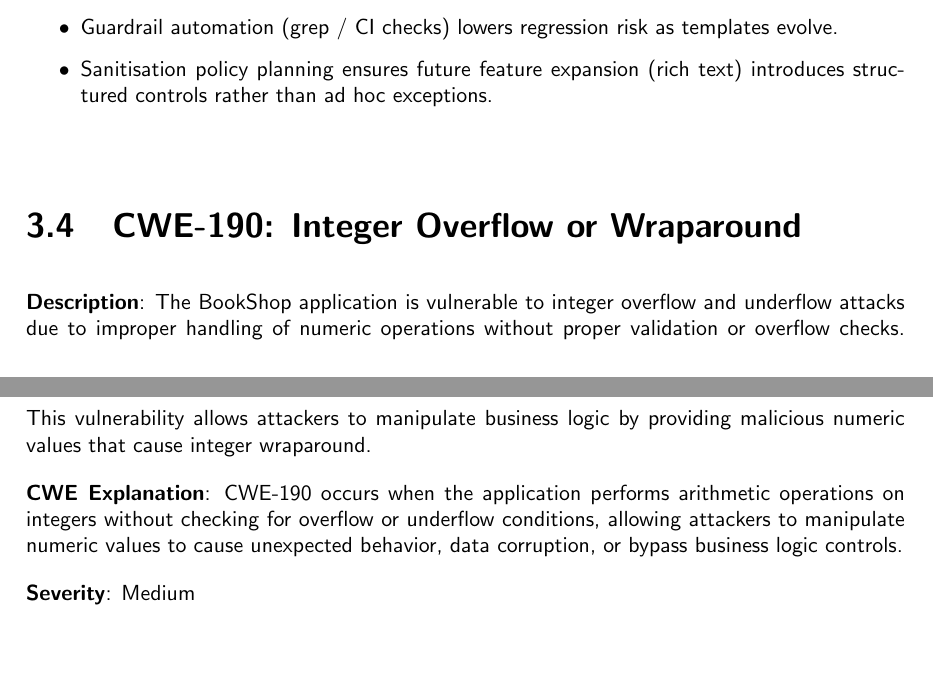
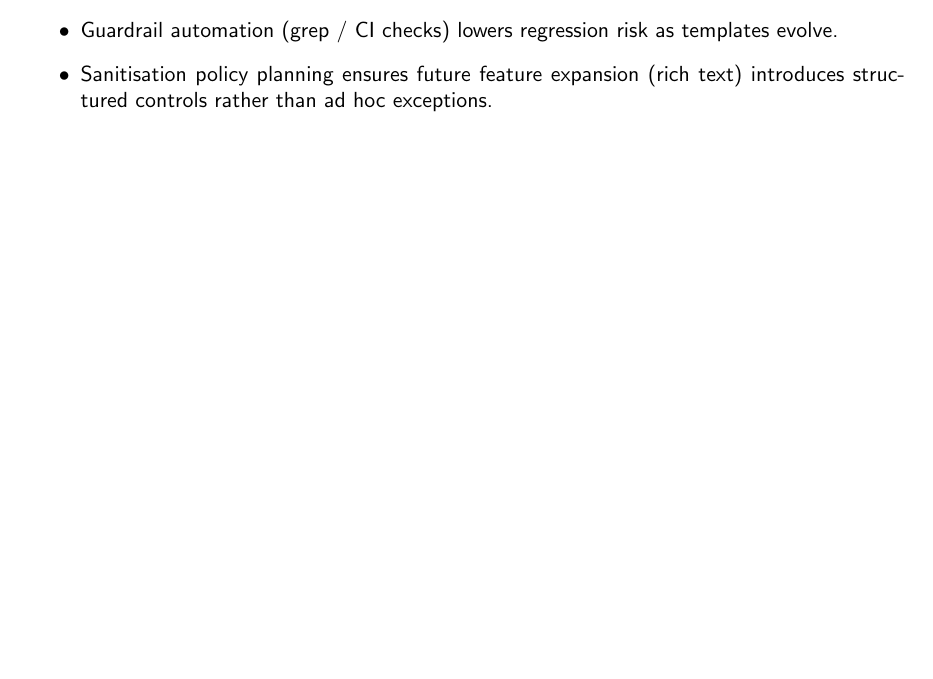
Before and after one commit to lugerbrown/ucdcomp47910-bookshop, a LaTeX thesis (docs/vulnerabilityFixesReport_23202882.tex): two parts of pages 22 and 23 of 31 before the commit and part of page 22 of 30 after it, the two joined at a grey line, cut so that both start at the same text, the shorter picture padded with empty space. Compiled offline with pdfLaTeX.

Commit message:
removed vulnerability template

```diff
--- a/docs/vulnerabilityFixesReport_23202882.tex
+++ b/docs/vulnerabilityFixesReport_23202882.tex
@@ -466,16 +466,6 @@
 \end{itemize}
 
 
-\section{CWE-190: Integer Overflow or Wraparound}
-
-\textbf{Description}: The BookShop application is vulnerable to integer overflow and underflow attacks due to improper handling of numeric operations without proper validation or overflow checks. This vulnerability allows attackers to manipulate business logic by providing malicious numeric values that cause integer wraparound.
-
-\textbf{CWE Explanation}: CWE-190 occurs when the application performs arithmetic operations on integers without checking for overflow or underflow conditions, allowing attackers to manipulate numeric values to cause unexpected behavior, data corruption, or bypass business logic controls.
-
-\textbf{Severity}: Medium
-
-
-
 \chapter{A04:2021 Insecure Design}
 
 \section{CWE-602: Client-Side Enforcement of Server-Side Security}
```
Also changed, not shown: docs/vulnerabilityFixesReport_23202882.pdf.
